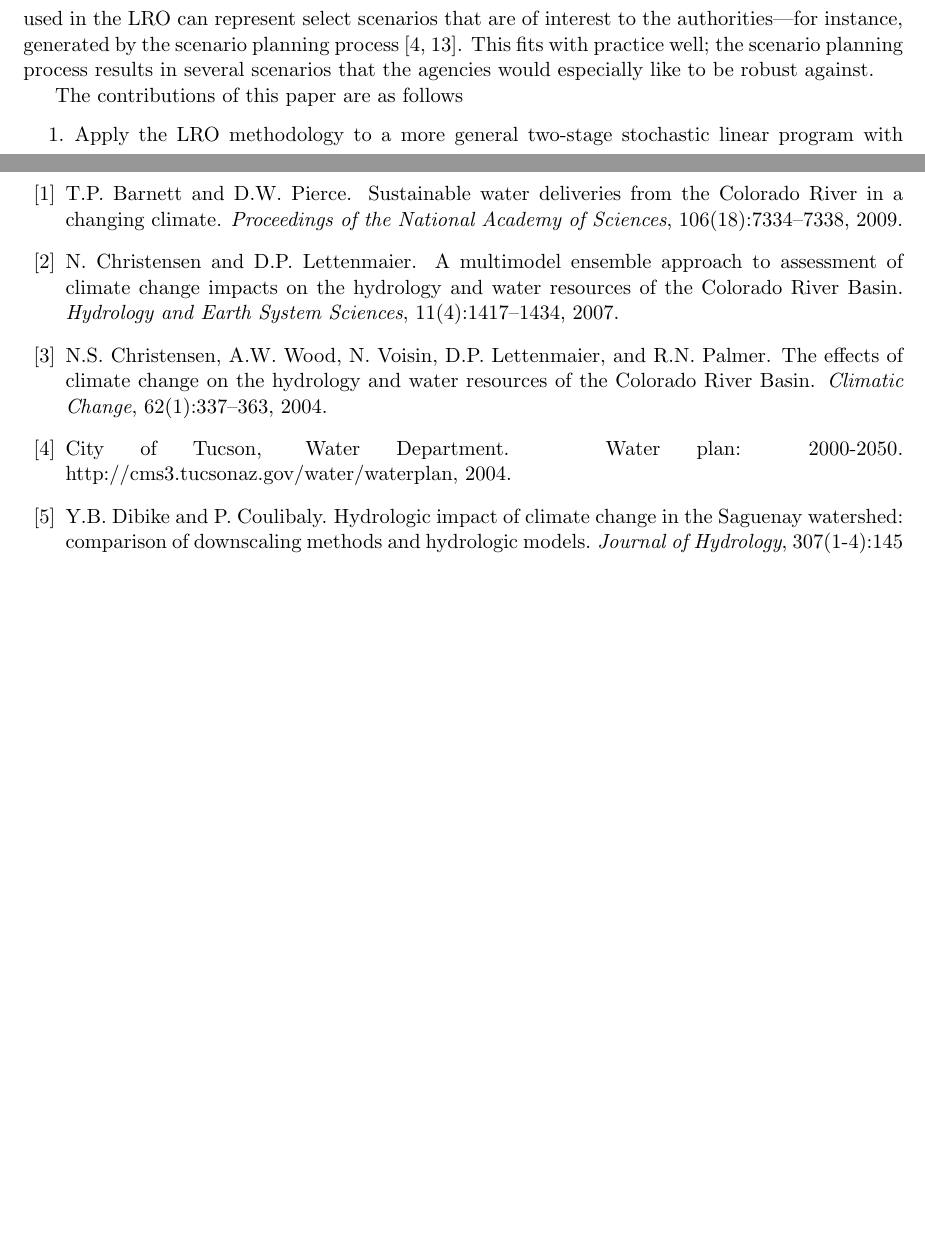
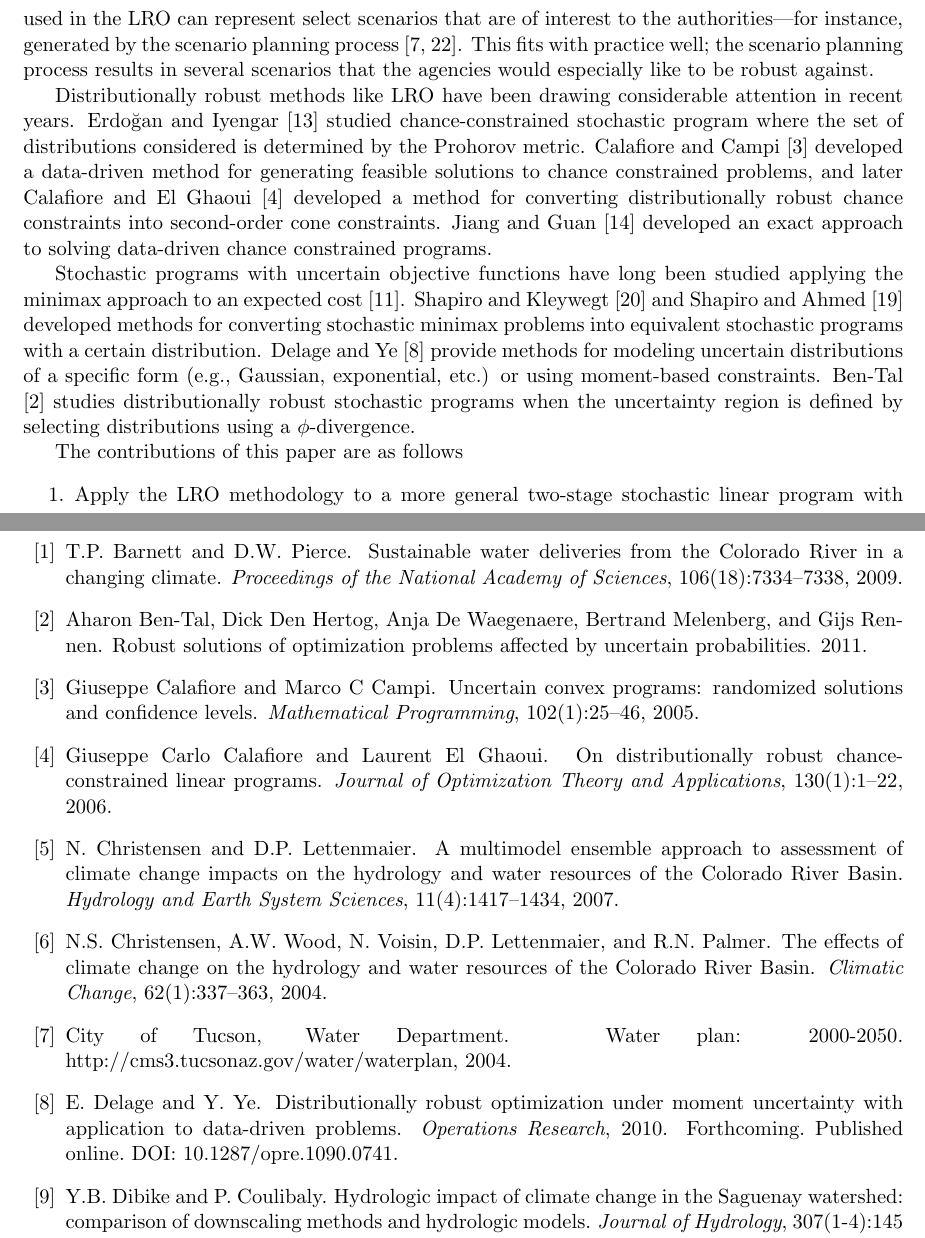
Before and after one commit to 472704609/lrlp_paper, a LaTeX paper (love_lro.tex): two parts of pages 2 and 16 of 17 before the commit and two parts of pages 2 and 17 of 18 after it, joined at a grey line, cut so that both start at the same text, the shorter picture padded with empty space. Compiled offline with pdfLaTeX.

Commit message:
Text for literature review.

```diff
--- a/love_lro.tex
+++ b/love_lro.tex
@@ -101,6 +101,16 @@ The LRO is especially attractive because only those scenarios of interest, obtai
 Thus the size of the problem is polynomial in the sample size, making it computationally tractable.
 Furthermore, the samples used in the LRO can represent select scenarios that are of interest to the authorities---for instance, generated by the scenario planning process \cite{cityofTucsonWaterPlan,usbr_11}.
 This fits with practice well; the scenario planning process results in several scenarios that the agencies would especially like to be robust against.
+
+Distributionally robust methods like LRO have been drawing considerable attention in recent years.
+Erdo{\u{g}}an and Iyengar \cite{erdogan2006ambiguous} studied chance-constrained stochastic program where the set of distributions considered is determined by the Prohorov metric.
+Calafiore and Campi \cite{calafiore2005uncertain} developed a data-driven method for generating feasible solutions to chance constrained problems, and later Calafiore and El Ghaoui \cite{calafiore2006distributionally} developed a method for converting distributionally robust chance constraints into second-order cone constraints.
+Jiang and Guan \cite{jiang2012data} developed an exact approach to solving data-driven chance constrained programs.
+
+Stochastic programs with uncertain objective functions have long been studied applying the minimax approach to an expected cost \cite{dupacova_87}.
+Shapiro and Kleywegt \cite{shapiro2002minimax} and Shapiro and Ahmed \cite{shapiro2004class} developed methods for converting stochastic minimax problems into equivalent stochastic programs with a certain distribution.
+Delage and Ye \cite{delage_ye_10} provide methods for modeling uncertain distributions of a specific form (e.g., Gaussian, exponential, etc.) or using moment-based constraints.
+Ben-Tal \cite{bental2011robust} studies distributionally robust stochastic programs when the uncertainty region is defined by selecting distributions using a $\phi$-divergence.
 
 The contributions of this paper are as follows
 \begin{enumerate}
```
